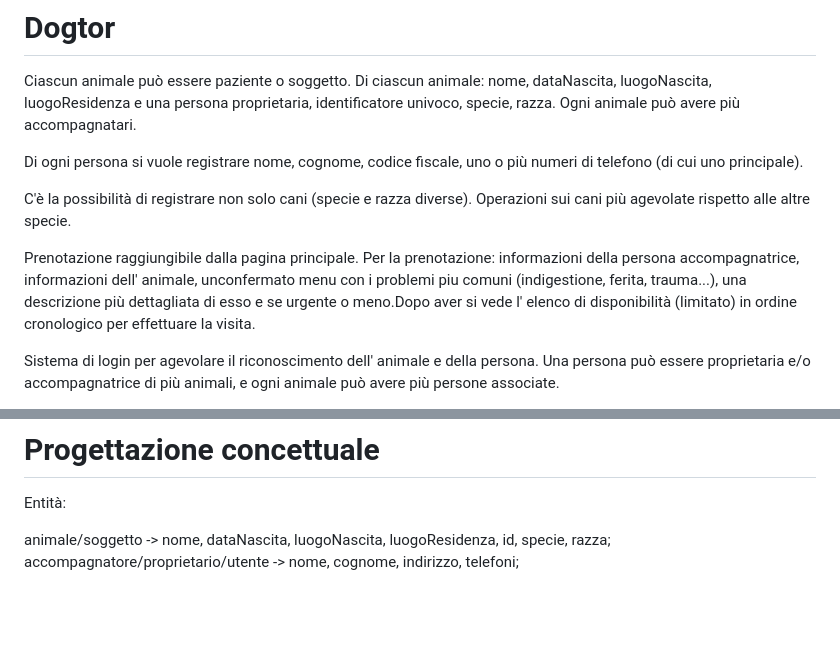
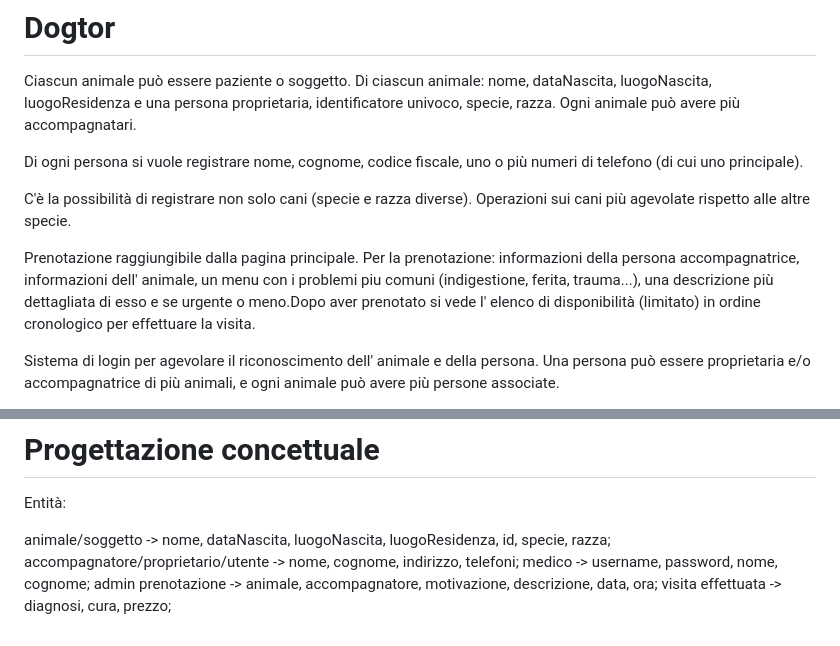
Before and after one commit to enry04/Dogtor, a Markdown page: README.md, 2 parts joined by grey strips. GitHub-like rendering; blank space fills up the shorter version.

```diff
--- a/README.md
+++ b/README.md
@@ -6,7 +6,7 @@ Di ogni persona si vuole registrare nome, cognome, codice fiscale, uno o più nu
 
 C'è la possibilità di registrare non solo cani (specie e razza diverse). Operazioni sui cani più agevolate rispetto alle altre specie.
 
-Prenotazione raggiungibile dalla pagina principale. Per la prenotazione: informazioni della persona accompagnatrice, informazioni dell' animale, unconfermato menu con i problemi piu comuni (indigestione, ferita, trauma...), una descrizione più dettagliata di esso e se urgente o meno.Dopo aver  si vede l' elenco di disponibilità (limitato) in ordine cronologico  per effettuare la visita.
+Prenotazione raggiungibile dalla pagina principale. Per la prenotazione: informazioni della persona accompagnatrice, informazioni dell' animale, un menu con i problemi piu comuni (indigestione, ferita, trauma...), una descrizione più dettagliata di esso e se urgente o meno.Dopo aver prenotato si vede l' elenco di disponibilità (limitato) in ordine cronologico  per effettuare la visita.
 
 Sistema di login per agevolare il riconoscimento dell' animale e della persona. Una persona può essere proprietaria e/o accompagnatrice di più animali, e ogni animale può avere più persone associate.
 
@@ -35,3 +35,7 @@ Entità:
 
 animale/soggetto -> nome, dataNascita, luogoNascita, luogoResidenza, id, specie, razza;
 accompagnatore/proprietario/utente -> nome, cognome, indirizzo, telefoni;
+medico -> username, password, nome, cognome;
+admin
+prenotazione -> animale, accompagnatore, motivazione, descrizione, data, ora;
+visita effettuata -> diagnosi, cura, prezzo;
```
